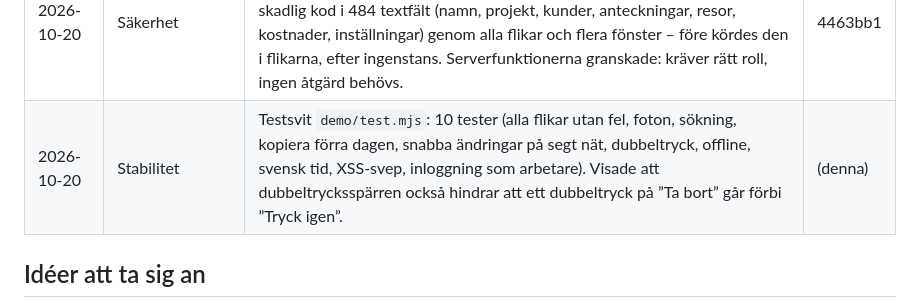
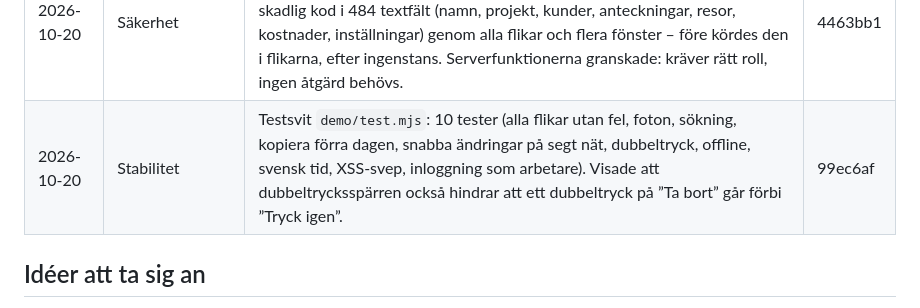
Before and after one commit to andymiftari/Bot, a Markdown page: SANDBOX-LOGG.md, the part around the change. Rendered like a GitHub page.

Commit message:
Logg: testsvit
Co-Authored-By: Claude Opus 5.5 <noreply@anthropic.com>
Claude-Session: https://claude.ai/code/session_01RUgzLPcAD2fcdD9gAbmXHu

```diff
--- a/SANDBOX-LOGG.md
+++ b/SANDBOX-LOGG.md
@@ -32,7 +32,7 @@ stoppas av artifaktens ram.
 | 2026-10-20 | Hastighet | Projekt/Statistik/Arkiv hämtade alla tidrapporter och kostnader i hela historiken från servern varje gång fliken öppnades (växer varje månad). Nu en live-lyssning: cachen visas direkt och servern skickar bara ändringar. Mätt i demon: 5×(Projekt+Statistik) läste 100→10 tidrapporter och 60→6 kostnader. Stängs vid utloggning. (Ritning mätt: 6–15 ms per flik även med 10 anställda × 2 år – inget att vinna där.) | 1c7d4c5 |
 | 2026-10-20 | Buggfix | **Fel tid och fel datum i körjournalen.** Tidsstämplar (UTC) visades och grupperades på sina första tecken: en resa 07:05 visades som 05:05 i Sverige, en resa efter midnatt fick gårdagens datum och en resa natten till den 1:a hamnade i fel månad (och fel milersättning). Testat med svensk tidszon. Nu localDay/localTime/stampText överallt (körjournal, Excel-export, foton, AI-exempel, påminnelser, arkiv). Resetabellen visar ”tis 20/10” på en rad. | 47d8dfd |
 | 2026-10-20 | Säkerhet | Flikarnas namn (Utseende & texter) sattes in i HTML utan escape – ett kapat supportkonto kunde köra kod hos alla. Rättat. XSS-svep i demon: skadlig kod i 484 textfält (namn, projekt, kunder, anteckningar, resor, kostnader, inställningar) genom alla flikar och flera fönster – före kördes den i flikarna, efter ingenstans. Serverfunktionerna granskade: kräver rätt roll, ingen åtgärd behövs. | 4463bb1 |
-| 2026-10-20 | Stabilitet | Testsvit `demo/test.mjs`: 10 tester (alla flikar utan fel, foton, sökning, kopiera förra dagen, snabba ändringar på segt nät, dubbeltryck, offline, svensk tid, XSS-svep, inloggning som arbetare). Visade att dubbeltrycksspärren också hindrar att ett dubbeltryck på ”Ta bort” går förbi ”Tryck igen”. | (denna) |
+| 2026-10-20 | Stabilitet | Testsvit `demo/test.mjs`: 10 tester (alla flikar utan fel, foton, sökning, kopiera förra dagen, snabba ändringar på segt nät, dubbeltryck, offline, svensk tid, XSS-svep, inloggning som arbetare). Visade att dubbeltrycksspärren också hindrar att ett dubbeltryck på ”Ta bort” går förbi ”Tryck igen”. | 99ec6af |
 
 ## Idéer att ta sig an
 
```
